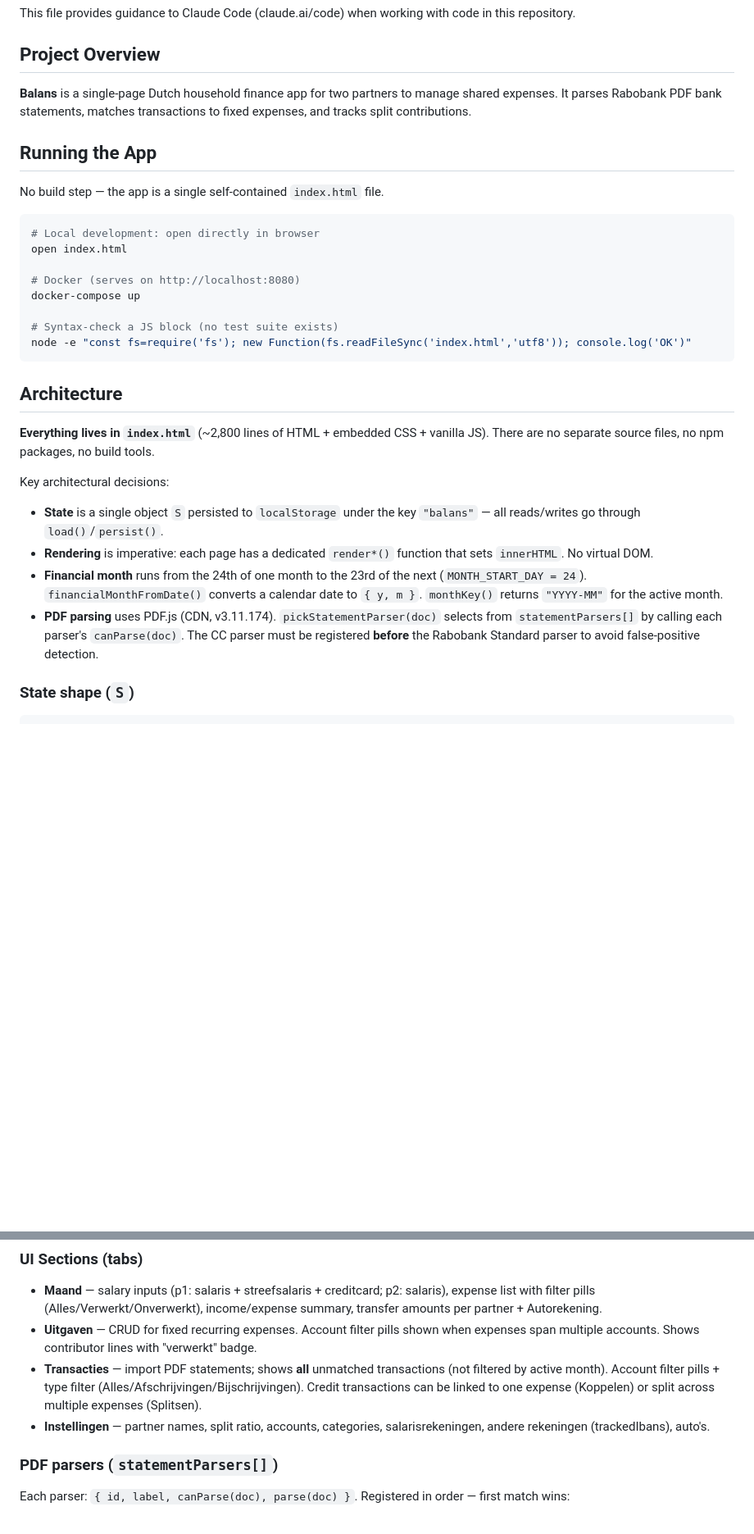
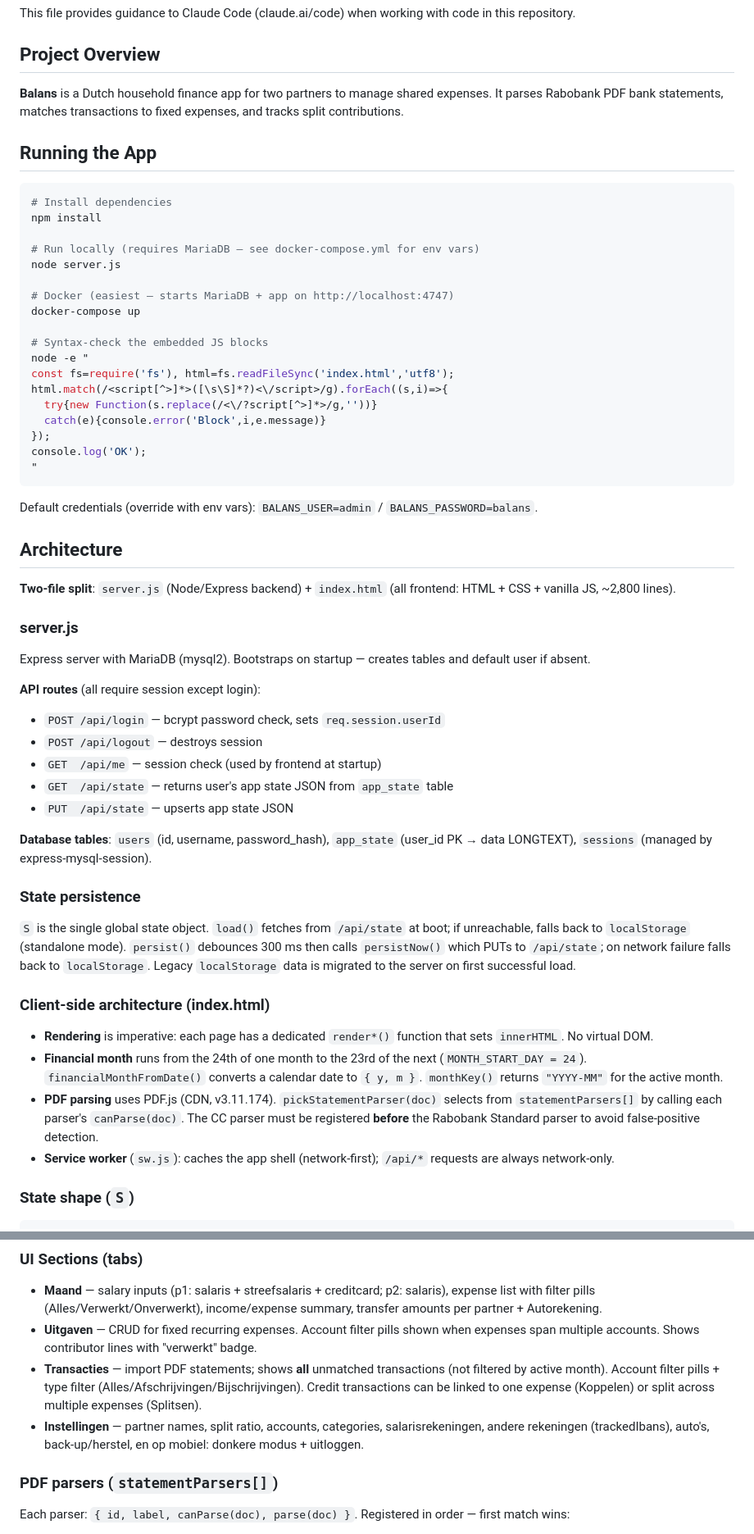
Before and after one commit to basvroegop/balans, a Markdown page: CLAUDE.md, 2 parts joined by grey strips. Shown at 82% size. Drawn GitHub-style; blank space fills up the shorter version.

Commit message:
Docs: update CLAUDE.md for server/database architecture
Co-Authored-By: Claude Sonnet 4.6 <noreply@anthropic.com>

````diff
--- a/CLAUDE.md
+++ b/CLAUDE.md
@@ -4,32 +4,60 @@ This file provides guidance to Claude Code (claude.ai/code) when working with co
 
 ## Project Overview
 
-**Balans** is a single-page Dutch household finance app for two partners to manage shared expenses. It parses Rabobank PDF bank statements, matches transactions to fixed expenses, and tracks split contributions.
+**Balans** is a Dutch household finance app for two partners to manage shared expenses. It parses Rabobank PDF bank statements, matches transactions to fixed expenses, and tracks split contributions.
 
 ## Running the App
 
-No build step — the app is a single self-contained `index.html` file.
+```bash
+# Install dependencies
+npm install
 
-```bash
-# Local development: open directly in browser
-open index.html
+# Run locally (requires MariaDB — see docker-compose.yml for env vars)
+node server.js
 
-# Docker (serves on http://localhost:8080)
+# Docker (easiest — starts MariaDB + app on http://localhost:4747)
 docker-compose up
 
-# Syntax-check a JS block (no test suite exists)
-node -e "const fs=require('fs'); new Function(fs.readFileSync('index.html','utf8')); console.log('OK')"
+# Syntax-check the embedded JS blocks
+node -e "
+const fs=require('fs'), html=fs.readFileSync('index.html','utf8');
+html.match(/<script[^>]*>([\s\S]*?)<\/script>/g).forEach((s,i)=>{
+  try{new Function(s.replace(/<\/?script[^>]*>/g,''))}
+  catch(e){console.error('Block',i,e.message)}
+});
+console.log('OK');
+"
 ```
+
+Default credentials (override with env vars): `BALANS_USER=admin` / `BALANS_PASSWORD=balans`.
 
 ## Architecture
 
-**Everything lives in `index.html`** (~2,800 lines of HTML + embedded CSS + vanilla JS). There are no separate source files, no npm packages, no build tools.
+**Two-file split**: `server.js` (Node/Express backend) + `index.html` (all frontend: HTML + CSS + vanilla JS, ~2,800 lines).
 
-Key architectural decisions:
-- **State** is a single object `S` persisted to `localStorage` under the key `"balans"` — all reads/writes go through `load()`/`persist()`.
+### server.js
+
+Express server with MariaDB (mysql2). Bootstraps on startup — creates tables and default user if absent.
+
+**API routes** (all require session except login):
+- `POST /api/login` — bcrypt password check, sets `req.session.userId`
+- `POST /api/logout` — destroys session
+- `GET  /api/me` — session check (used by frontend at startup)
+- `GET  /api/state` — returns user's app state JSON from `app_state` table
+- `PUT  /api/state` — upserts app state JSON
+
+**Database tables**: `users` (id, username, password_hash), `app_state` (user_id PK → data LONGTEXT), `sessions` (managed by express-mysql-session).
+
+### State persistence
+
+`S` is the single global state object. `load()` fetches from `/api/state` at boot; if unreachable, falls back to `localStorage` (standalone mode). `persist()` debounces 300 ms then calls `persistNow()` which PUTs to `/api/state`; on network failure falls back to `localStorage`. Legacy `localStorage` data is migrated to the server on first successful load.
+
+### Client-side architecture (index.html)
+
 - **Rendering** is imperative: each page has a dedicated `render*()` function that sets `innerHTML`. No virtual DOM.
 - **Financial month** runs from the 24th of one month to the 23rd of the next (`MONTH_START_DAY = 24`). `financialMonthFromDate()` converts a calendar date to `{ y, m }`. `monthKey()` returns `"YYYY-MM"` for the active month.
 - **PDF parsing** uses PDF.js (CDN, v3.11.174). `pickStatementParser(doc)` selects from `statementParsers[]` by calling each parser's `canParse(doc)`. The CC parser must be registered **before** the Rabobank Standard parser to avoid false-positive detection.
+- **Service worker** (`sw.js`): caches the app shell (network-first); `/api/*` requests are always network-only.
 
 ### State shape (`S`)
 
@@ -84,7 +112,7 @@ S = {
 - **Maand** — salary inputs (p1: salaris + streefsalaris + creditcard; p2: salaris), expense list with filter pills (Alles/Verwerkt/Onverwerkt), income/expense summary, transfer amounts per partner + Autorekening.
 - **Uitgaven** — CRUD for fixed recurring expenses. Account filter pills shown when expenses span multiple accounts. Shows contributor lines with "verwerkt" badge.
 - **Transacties** — import PDF statements; shows **all** unmatched transactions (not filtered by active month). Account filter pills + type filter (Alles/Afschrijvingen/Bijschrijvingen). Credit transactions can be linked to one expense (Koppelen) or split across multiple expenses (Splitsen).
-- **Instellingen** — partner names, split ratio, accounts, categories, salarisrekeningen, andere rekeningen (trackedIbans), auto's.
+- **Instellingen** — partner names, split ratio, accounts, categories, salarisrekeningen, andere rekeningen (trackedIbans), auto's, back-up/herstel, en op mobiel: donkere modus + uitloggen.
 
 ### PDF parsers (`statementParsers[]`)
 
````
